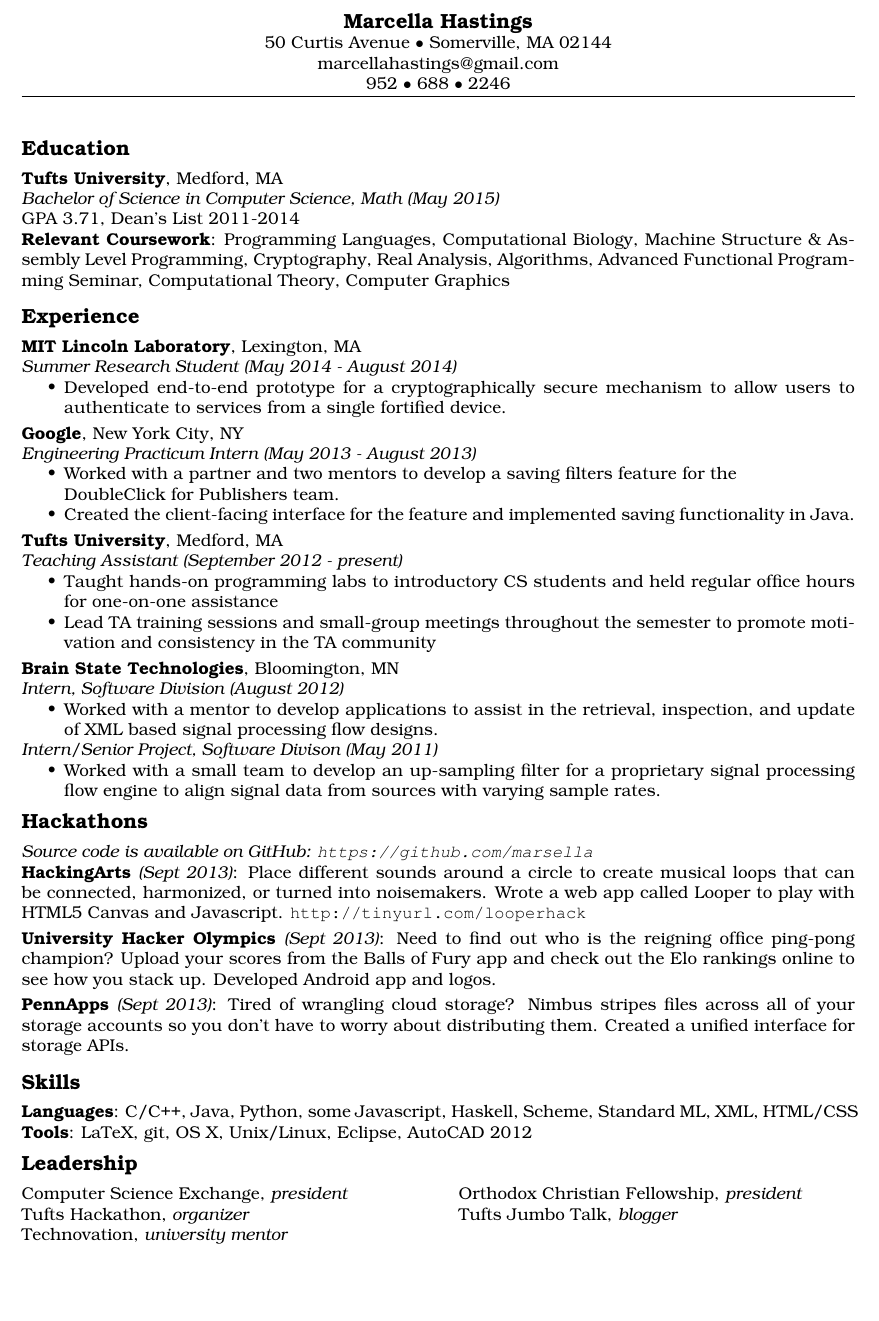
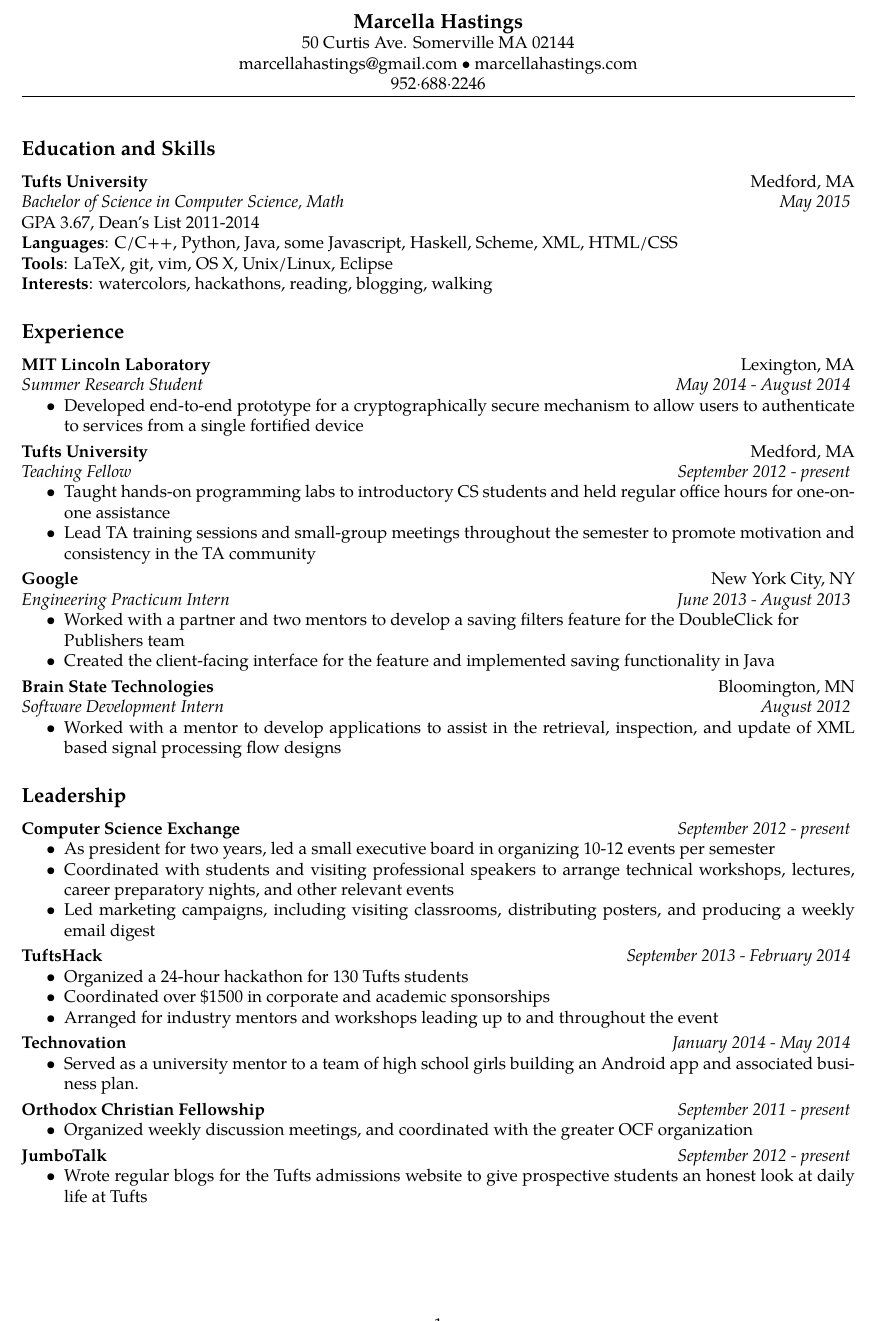
Before and after one commit to marsella/resume, a LaTeX CV (resume.tex): part of the page, cut so that both start at the same text, the shorter picture padded with empty space. Compiled offline with pdfLaTeX.

Commit message:
update leadership, remove hackathons

```diff
--- a/resume.tex
+++ b/resume.tex
@@ -50,21 +43,19 @@
-\fancyfoot{}
 \setlength{\headheight}{50pt}
 \fancyhead[C]{
   \textbf{\large Marcella Hastings} \\
-  50 Curtis Avenue $\bullet$ Somerville, MA 02144\\
-  marcellahastings@gmail.com \\
-  952 $\bullet$ 688 $\bullet$ 2246}
+  50 Curtis Ave. Somerville MA 02144\\
+  marcellahastings@gmail.com $\bullet$ marcellahastings.com\\
+  952$\cdot$688$\cdot$2246}
 
 \begin{document}
-\subsection*{Education}
+\subsection*{Education and Skills}
   \affiliation{Tufts University}                             {Medford, MA}
     \position{Bachelor of Science in Computer Science, Math} {May 2015} \\
-  GPA 3.71, Dean's List 2011-2014 \\
-  \skill{Relevant Coursework}
-        {Programming Languages, Computational Biology, Machine Structure \&
-        Assembly Level Programming, Cryptography, Real Analysis, Algorithms,
-        Advanced Functional Programming Seminar, Computational Theory,
-        Computer Graphics}
+  GPA 3.67, Dean's List 2011-2014 \\
+  \skill{Languages} {C/C++, Python, Java, some Javascript,
+                      Haskell, Scheme, XML, HTML/CSS}\\
+  \skill{Tools}     {LaTeX, git, vim, OS X, Unix/Linux, Eclipse}\\
+  \skill{Interests} {watercolors, hackathons, reading, blogging, walking}
 
 \subsection*{Experience}
   \affiliation{MIT Lincoln Laboratory}       {Lexington, MA}
@@ -72,22 +63,12 @@
     \begin{achievements}
       \item Developed end-to-end prototype for a cryptographically secure
       mechanism to allow users to authenticate to services from a single
-      fortified device.
-    \end{achievements}
-    \smallskip
-
-  \affiliation{Google}                       {New York City, NY}
-    \position {Engineering Practicum Intern} {May 2013 - August 2013}
-    \begin{achievements}
-      \item Worked with a partner and two mentors to develop a
-            saving filters feature for the \\ DoubleClick for Publishers team.
-      \item Created the client-facing interface for the feature and
-      implemented saving functionality in Java.
+      fortified device
     \end{achievements}
     \smallskip
 
   \affiliation{Tufts University}   {Medford, MA}
-    \position {Teaching Assistant} {September 2012 - present}
+    \position {Teaching Fellow} {September 2012 - present}
     \begin{achievements}
       \item Taught hands-on programming labs to introductory CS students and
       held regular office hours for one-on-one assistance
@@ -96,74 +77,80 @@
     \end{achievements}
     \smallskip
 
+  \affiliation{Google}                       {New York City, NY}
+    \position {Engineering Practicum Intern} {June 2013 - August 2013}
+    \begin{achievements}
+      \item Worked with a partner and two mentors to develop a
+            saving filters feature for the DoubleClick for \\ Publishers team
+      \item Created the client-facing interface for the feature and
+      implemented saving functionality in Java
+    \end{achievements}
+    \smallskip
+
   \affiliation{Brain State Technologies}  {Bloomington, MN}
-    \position {Intern, Software Division} {August 2012}
+    \position {Software Development Intern} {August 2012}
     \begin{achievements}
       \item Worked with a mentor to develop applications to assist in the
             retrieval, inspection, and update of XML based signal processing
-            flow designs.
+            flow designs
       \begin{comment}
       \item Defined XML schema to bind application configuration parameters to
-            Java objects (using Apache XMLBeans).
+            Java objects (using Apache XMLBeans)
       \end{comment}
     \end{achievements}
 
-    \position {Intern/Senior Project, Software Divison} {May 2011}
+    \begin{comment}
+    \position {Software Development Senior Project} {May 2011}
     \begin{achievements}
       \item Worked with a small team to develop an up-sampling filter for a
       proprietary signal processing flow engine to align signal data from
       sources with varying sample rates.
     \end{achievements}
+    \end{comment}
 
-\subsection*{Hackathons}
-  \textit{Source code is available on GitHub:
-  \texttt{https://github.com/marsella}} \\
-  \hack{HackingArts} {Sept 2013}
-        {Place different sounds around a circle to create musical loops that
-        can be connected, harmonized, or turned into noisemakers. Wrote a web
-        app called Looper to play with HTML5 Canvas and
-        Javascript. \texttt{http://tinyurl.com/looperhack}} \\
-  \hack{University Hacker Olympics} {Sept 2013}
-        {Need to find out who is the reigning office ping-pong champion?
-        Upload your scores from the Balls of Fury app and check out
-        the Elo rankings online to see how you stack up. Developed Android app
-        and logos.} \\
-  \hack{PennApps} {Sept 2013}
-        {Tired of wrangling cloud storage? Nimbus stripes files
-        across all of your storage accounts so you don't have to worry about
-        distributing them. Created a unified interface for storage APIs.}
-
-\begin{comment}
-\subsection*{Projects}
-  \skill{Type Inference}
-        {Implemented Hindley-Milner type inference for a teaching language in
-        ML. Wrote a constraint solver to assign types to correct terms and
-        reject ill-typed terms.} \\
-  \skill{TapItOut}
-        {Developed the front end of a native Android app that allows
-        peer-to-peer money transfer using NFC technology. Built at the 2013
-        University Hacker Olympics in San Francisco.} \\
-  \skill{Virtual Machine}
-        {Designed and wrote a 32-bit virtual machine in C. Implemented a set of
-        basic operations and a macro assembler to create executable binary
-        files. Wrote a calculator program in assembly.}
-\end{comment}
-
-\subsection*{Skills}
-  \skillNS{Languages} {C/C++, Java, Python, some Javascript,
-                      Haskell, Scheme, Standard ML, XML, HTML/CSS}\\
-  \skillNS{Tools}     {LaTeX, git, OS X, Unix/Linux, Eclipse, AutoCAD 2012}
 
 \subsection*{Leadership}
-\begin{minipage}[b]{0.5\linewidth}
-Computer Science Exchange, \textit{president} \\
-Tufts Hackathon, \textit{organizer} \\
-Technovation, \textit{university mentor}
-\end{minipage}
-\hspace{0.25cm}
-\begin{minipage}[b]{0.5\linewidth}
-Orthodox Christian Fellowship, \textit{president} \\
-Tufts Jumbo Talk, \textit{blogger} \\
-\end{minipage}
+\hack{Computer Science Exchange}{September 2012 - present}
+{
+  \begin{achievements}
+  \item As president for two years, led a small executive board in organizing
+  10-12 events per semester
+  \item Coordinated with students and visiting professional speakers to arrange
+  technical workshops, lectures, career preparatory nights, and other relevant
+  events
+  \item Led marketing campaigns, including visiting classrooms, distributing
+  posters, and producing a weekly email digest
+  \end{achievements}
+}
+\hack{TuftsHack}{September 2013 - February 2014}
+{
+  \begin{achievements}
+  \item Organized a 24-hour hackathon for 130 Tufts students
+  \item Coordinated over \$1500 in corporate and academic sponsorships
+  \item Arranged for industry mentors and workshops leading up to and throughout
+  the event
+  \end{achievements}
+}
+\hack{Technovation}{January 2014 - May 2014}
+{
+  \begin{achievements}
+  \item Served as a university mentor to a team of high school girls building an
+  Android app and associated business plan.
+  \end{achievements}
+}
+\hack{Orthodox Christian Fellowship}{September 2011 - present}
+{
+  \begin{achievements}
+  \item
+  Organized weekly discussion meetings, and coordinated with the greater OCF organization
+  \end{achievements}
+}
+\hack{JumboTalk}{September 2012 - present}
+{
+  \begin{achievements}
+  \item Wrote regular blogs for the Tufts admissions website to give prospective
+  students an honest look at daily life at Tufts
+  \end{achievements}
+}
 
 \end{document}
```
Also changed, not shown: resume.pdf, resume.tex (19 more changed lines).
